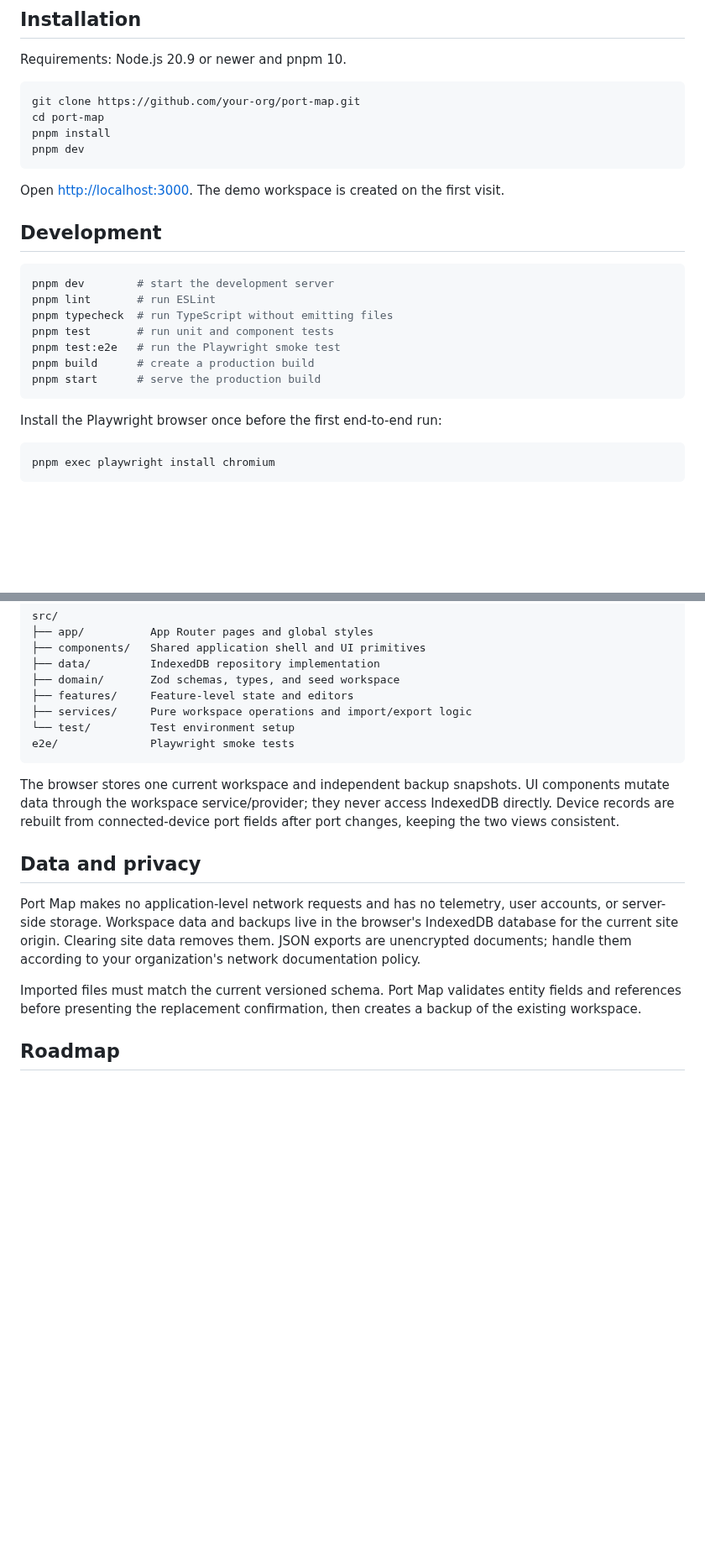
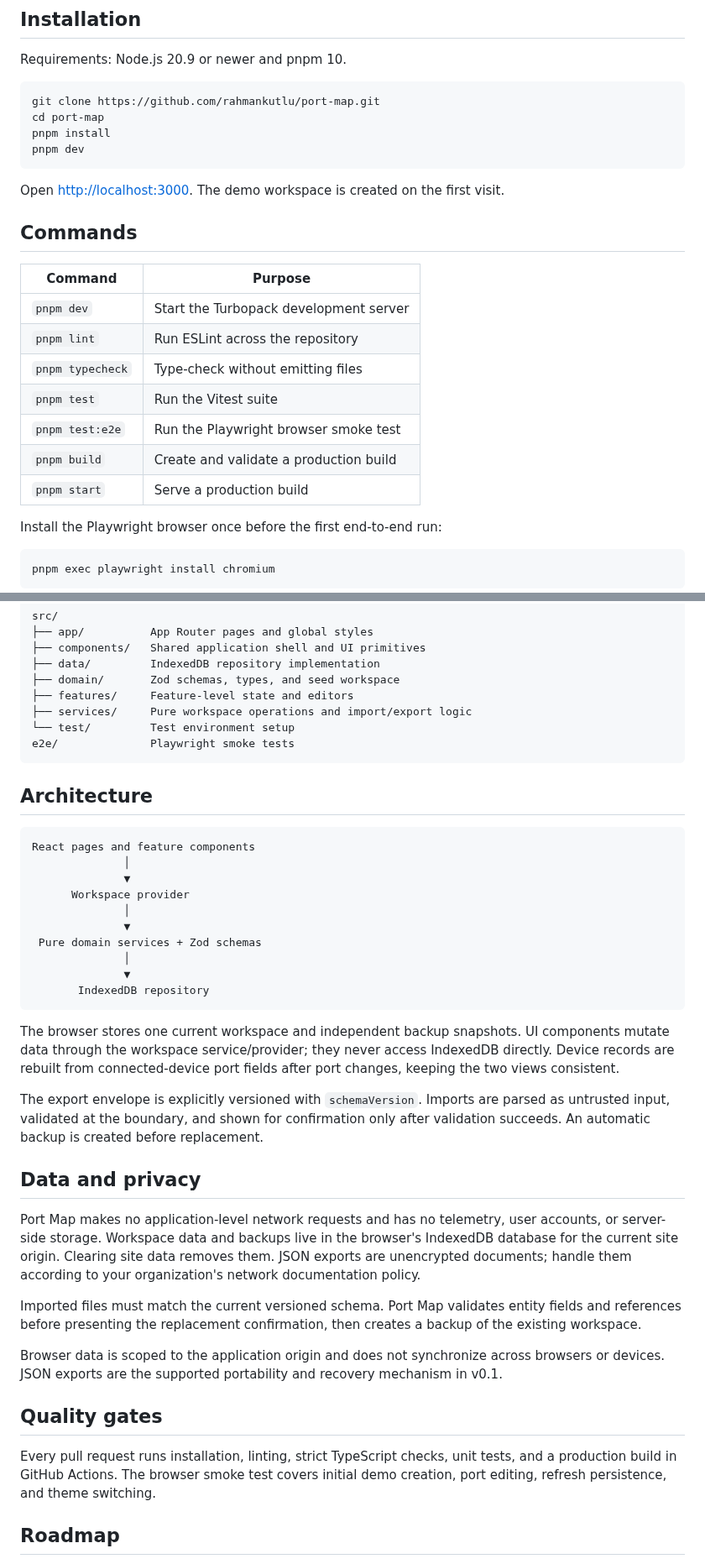
Before and after one commit to rahmankutlu/port-map, a Markdown page: README.md, 2 parts joined by grey strips. Shown at 84% size. Drawn GitHub-style; blank space fills up the shorter version.

Commit message:
docs: publish project overview and interface preview

````diff
--- a/README.md
+++ b/README.md
@@ -38,7 +48,7 @@ Screenshots will be added with the first tagged release. Run the application loc
 Requirements: Node.js 20.9 or newer and pnpm 10.
 
 ```bash
-git clone https://github.com/your-org/port-map.git
+git clone https://github.com/rahmankutlu/port-map.git
 cd port-map
 pnpm install
 pnpm dev
@@ -46,17 +56,17 @@ pnpm dev
 
 Open [http://localhost:3000](http://localhost:3000). The demo workspace is created on the first visit.
 
-## Development
+## Commands
 
-```bash
-pnpm dev        # start the development server
-pnpm lint       # run ESLint
-pnpm typecheck  # run TypeScript without emitting files
-pnpm test       # run unit and component tests
-pnpm test:e2e   # run the Playwright smoke test
-pnpm build      # create a production build
-pnpm start      # serve the production build
-```
+| Command | Purpose |
+| --- | --- |
+| `pnpm dev` | Start the Turbopack development server |
+| `pnpm lint` | Run ESLint across the repository |
+| `pnpm typecheck` | Type-check without emitting files |
+| `pnpm test` | Run the Vitest suite |
+| `pnpm test:e2e` | Run the Playwright browser smoke test |
+| `pnpm build` | Create and validate a production build |
+| `pnpm start` | Serve a production build |
 
 Install the Playwright browser once before the first end-to-end run:
 
@@ -78,13 +88,36 @@ src/
 e2e/              Playwright smoke tests
 ```
 
+## Architecture
+
+```text
+React pages and feature components
+              │
+              ▼
+      Workspace provider
+              │
+              ▼
+ Pure domain services + Zod schemas
+              │
+              ▼
+       IndexedDB repository
+```
+
 The browser stores one current workspace and independent backup snapshots. UI components mutate data through the workspace service/provider; they never access IndexedDB directly. Device records are rebuilt from connected-device port fields after port changes, keeping the two views consistent.
+
+The export envelope is explicitly versioned with `schemaVersion`. Imports are parsed as untrusted input, validated at the boundary, and shown for confirmation only after validation succeeds. An automatic backup is created before replacement.
 
 ## Data and privacy
 
 Port Map makes no application-level network requests and has no telemetry, user accounts, or server-side storage. Workspace data and backups live in the browser's IndexedDB database for the current site origin. Clearing site data removes them. JSON exports are unencrypted documents; handle them according to your organization's network documentation policy.
 
 Imported files must match the current versioned schema. Port Map validates entity fields and references before presenting the replacement confirmation, then creates a backup of the existing workspace.
+
+Browser data is scoped to the application origin and does not synchronize across browsers or devices. JSON exports are the supported portability and recovery mechanism in v0.1.
+
+## Quality gates
+
+Every pull request runs installation, linting, strict TypeScript checks, unit tests, and a production build in GitHub Actions. The browser smoke test covers initial demo creation, port editing, refresh persistence, and theme switching.
 
 ## Roadmap
 
````
Also changed, not shown: other parts of README.md (+17 -7 lines), docs/screenshots/port-map.png (added).
